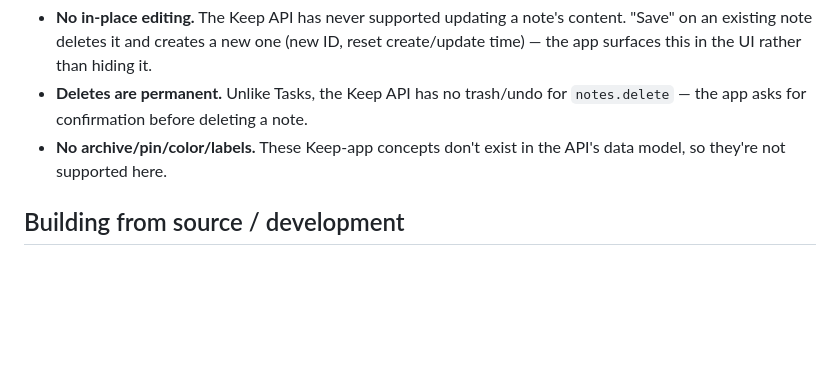
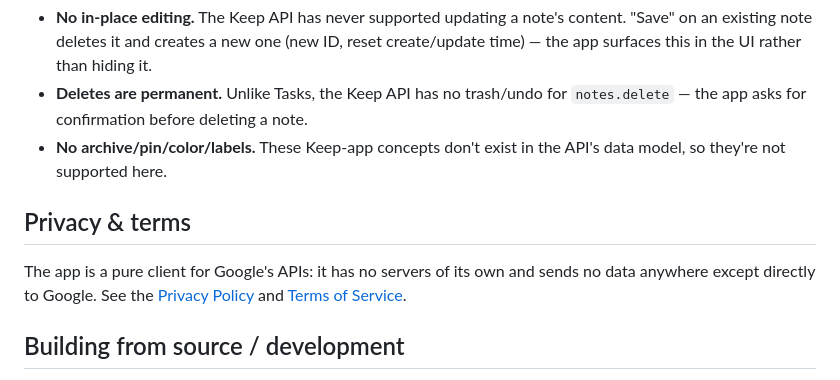
Before and after one commit to jack-mcmurdo/google_tasks_imgui, a Markdown page: README.md, the part around the change. GitHub-like rendering; blank space fills up the shorter version.

```diff
--- a/README.md
+++ b/README.md
@@ -91,6 +91,12 @@ Keep's API has real limitations worth knowing before you rely on it:
 - **No archive/pin/color/labels.** These Keep-app concepts don't exist in the API's
   data model, so they're not supported here.
 
+## Privacy & terms
+
+The app is a pure client for Google's APIs: it has no servers of its own and sends
+no data anywhere except directly to Google. See the
+[Privacy Policy](PRIVACY.md) and [Terms of Service](TERMS.md).
+
 ## Building from source / development
 
 Building, packaging, and OAuth client configuration are developer concerns and live in
```
Also changed, not shown: PRIVACY.md (added, +78 -0 lines), TERMS.md (added, +70 -0 lines).
